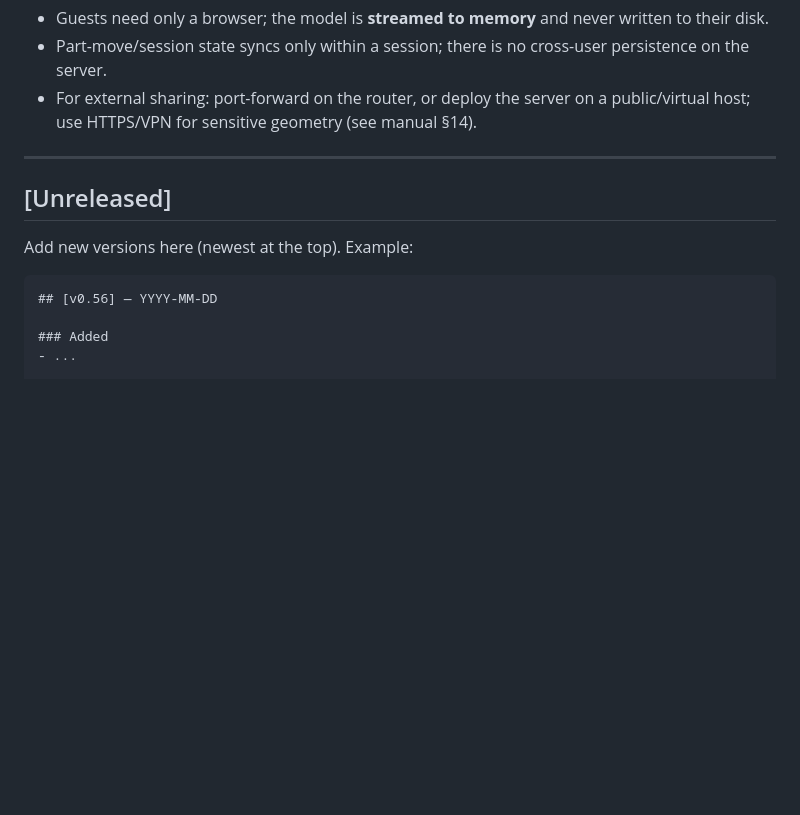
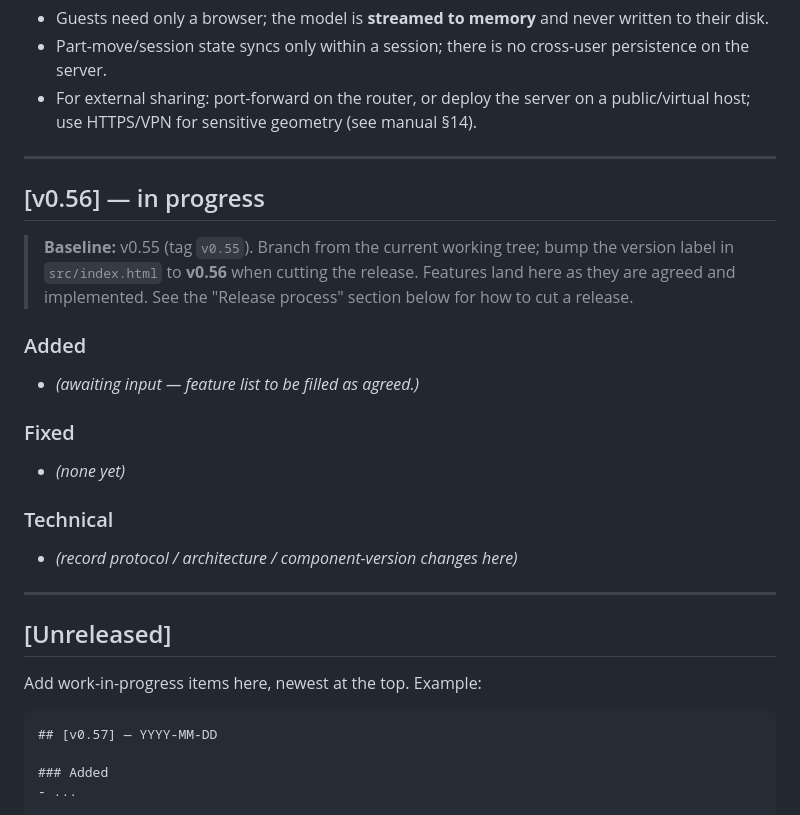
Before and after one commit to lcchan0525sg/Online-CAD-Collaborator, a Markdown page: doc/CHANGELOG.md, the part around the change. Drawn GitHub-style; blank space fills up the shorter version.

Commit message:
docs: open v0.56 changelog section (in progress) — awaiting feature list

````diff
--- a/doc/CHANGELOG.md
+++ b/doc/CHANGELOG.md
@@ -227,12 +227,33 @@ to disk.
 
 ---
 
+## [v0.56] — in progress
+
+> **Baseline:** v0.55 (tag `v0.55`). Branch from the current working tree; bump
+> the version label in `src/index.html` to **v0.56** when cutting the release.
+> Features land here as they are agreed and implemented. See the "Release
+> process" section below for how to cut a release.
+
+### Added
+
+- _(awaiting input — feature list to be filled as agreed.)_
+
+### Fixed
+
+- _(none yet)_
+
+### Technical
+
+- _(record protocol / architecture / component-version changes here)_
+
+---
+
 ## [Unreleased]
 
-Add new versions here (newest at the top). Example:
+Add work-in-progress items here, newest at the top. Example:
 
 ```markdown
-## [v0.56] — YYYY-MM-DD
+## [v0.57] — YYYY-MM-DD
 
 ### Added
 - ...
````
